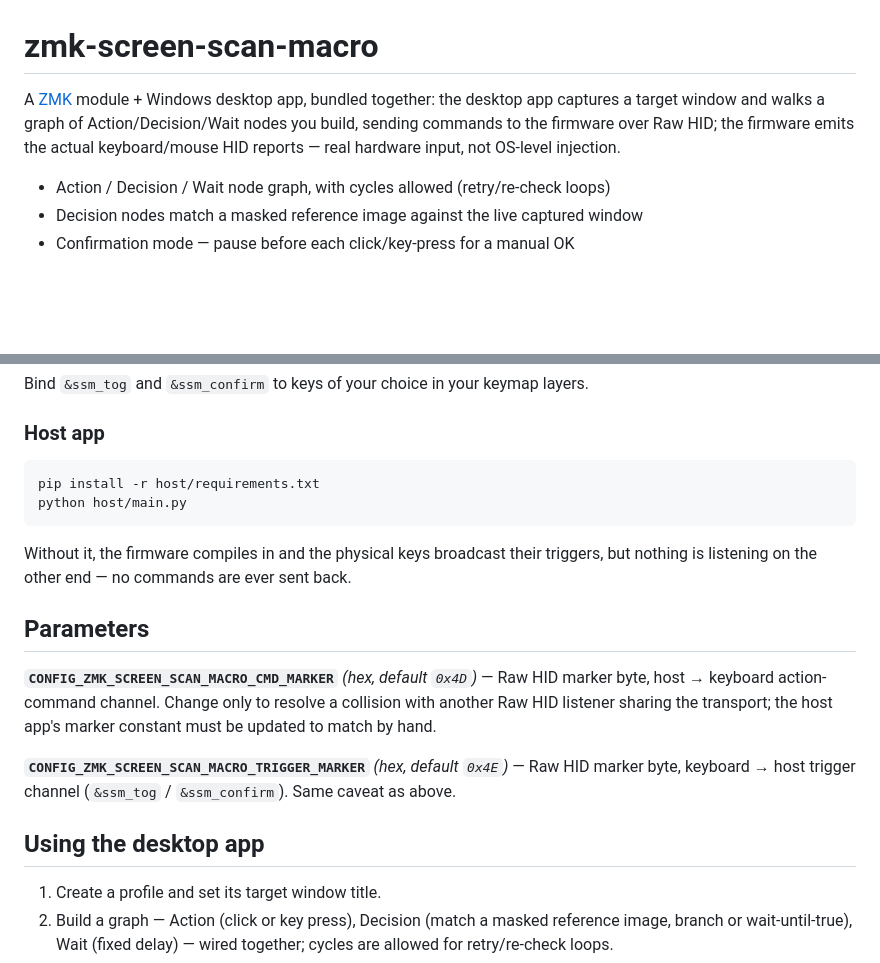
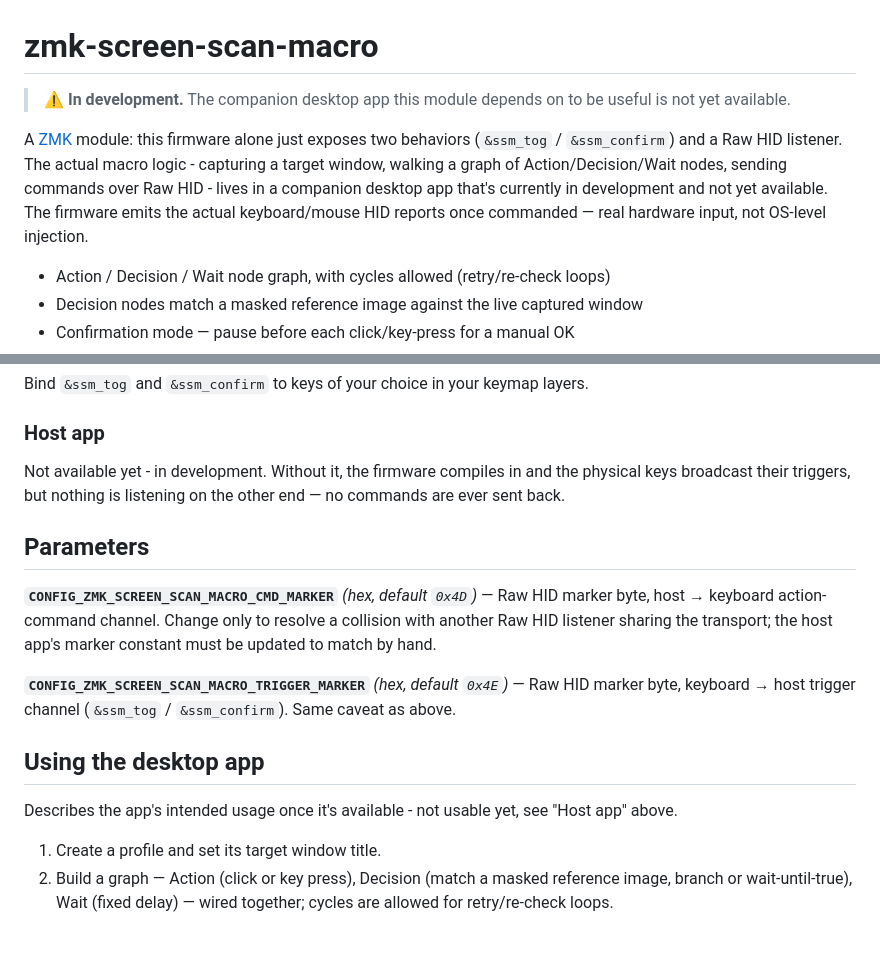
Before and after one commit to bunnyspa/zmk-screen-scan-macro, a Markdown page: README.md, 2 parts joined by grey strips. GitHub-like rendering; blank space fills up the shorter version.

Commit message:
Update README: this repo is the ZMK module only now
Host app moved to zmk-screen-scan-macro-host (currently private, still
in development, not publicly available) - drops the stale host/
install/run instructions and marks the app-usage section as
describing intended behavior, not something usable yet.

Co-Authored-By: Claude Sonnet 5 <noreply@anthropic.com>

````diff
--- a/README.md
+++ b/README.md
@@ -1,10 +1,15 @@
 # zmk-screen-scan-macro
 
-A [ZMK](https://zmk.dev) module + Windows desktop app, bundled together: the
-desktop app captures a target window and walks a graph of Action/Decision/Wait
-nodes you build, sending commands to the firmware over Raw HID; the firmware
-emits the actual keyboard/mouse HID reports — real hardware input, not
-OS-level injection.
+> **⚠️ In development.** The companion desktop app this module depends on
+> to be useful is not yet available.
+
+A [ZMK](https://zmk.dev) module: this firmware alone just exposes two
+behaviors (`&ssm_tog` / `&ssm_confirm`) and a Raw HID listener. The actual
+macro logic - capturing a target window, walking a graph of
+Action/Decision/Wait nodes, sending commands over Raw HID - lives in a
+companion desktop app that's currently in development and not yet
+available. The firmware emits the actual keyboard/mouse HID reports once
+commanded — real hardware input, not OS-level injection.
 
 - Action / Decision / Wait node graph, with cycles allowed (retry/re-check loops)
 - Decision nodes match a masked reference image against the live captured window
@@ -73,14 +78,9 @@ Bind `&ssm_tog` and `&ssm_confirm` to keys of your choice in your keymap layers.
 
 ### Host app
 
-```bash
-pip install -r host/requirements.txt
-python host/main.py
-```
-
-Without it, the firmware compiles in and the physical keys broadcast their
-triggers, but nothing is listening on the other end — no commands are ever
-sent back.
+Not available yet - in development. Without it, the firmware compiles in
+and the physical keys broadcast their triggers, but nothing is listening
+on the other end — no commands are ever sent back.
 
 ## Parameters
 
@@ -94,6 +94,9 @@ Raw HID marker byte, keyboard → host trigger channel (`&ssm_tog` /
 `&ssm_confirm`). Same caveat as above.
 
 ## Using the desktop app
+
+Describes the app's intended usage once it's available - not usable yet,
+see "Host app" above.
 
 1. Create a profile and set its target window title.
 2. Build a graph — Action (click or key press), Decision (match a masked
````
